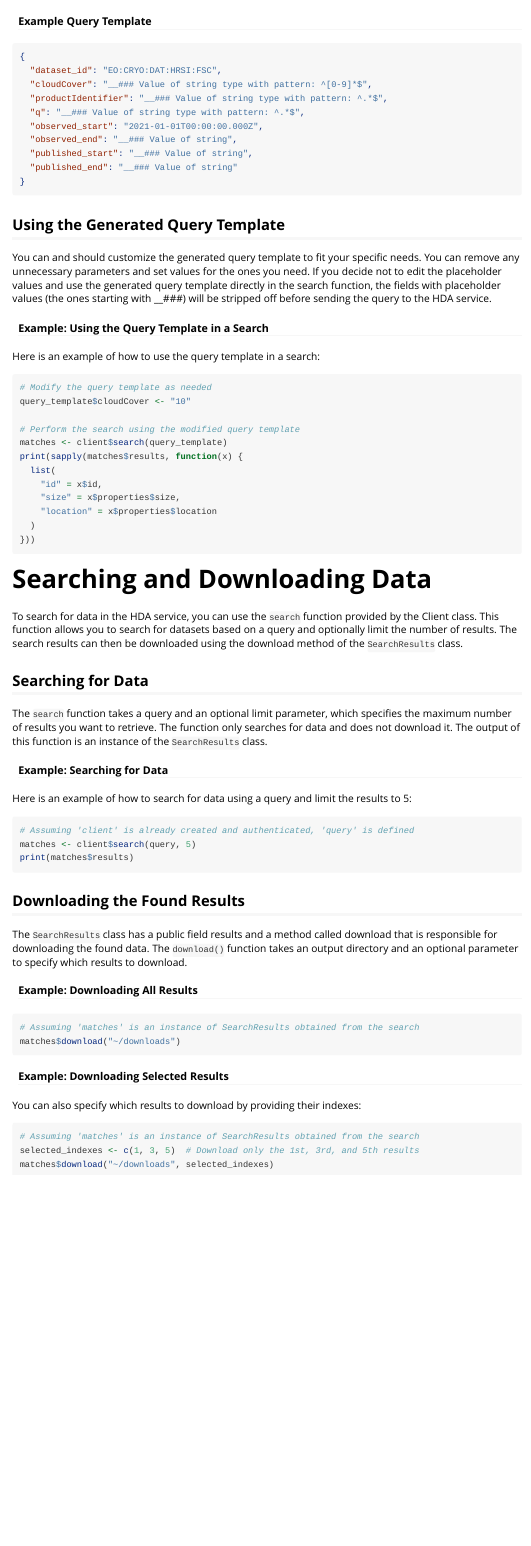
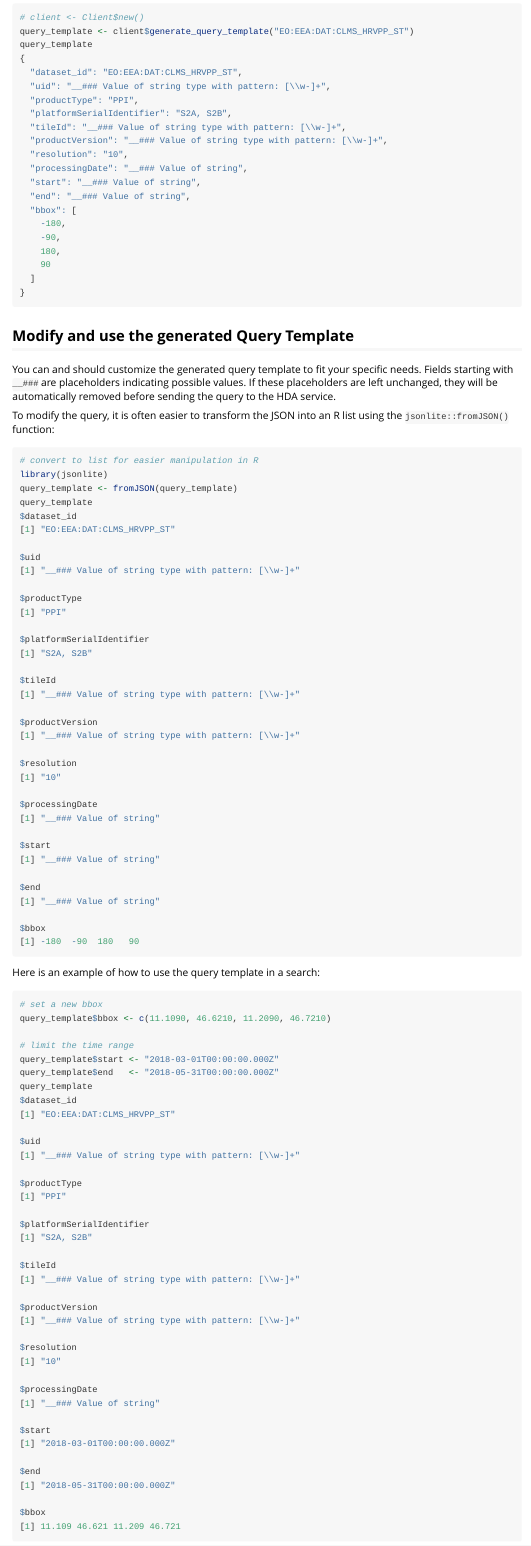
Before and after one commit to eea/hdar, an R Markdown document (doc/hdar.Rmd): the page in a window 1100 px wide, from 3350 px down before the commit and from 3330 px down after it. The pictures show the output file doc/hdar.html that the author committed with the source, opened offline; long lines of code are wrapped.

Commit message:
Doc update

````diff
--- a/doc/hdar.Rmd
+++ b/doc/hdar.Rmd
@@ -137,36 +136,111 @@ The generated query template includes fields with descriptive placeholder values
-#### Example Query Template
-
-```{json}
+# client <- Client$new()
+query_template <- client$generate_query_template("EO:EEA:DAT:CLMS_HRVPP_ST")
+query_template
 {
-  "dataset_id": "EO:CRYO:DAT:HRSI:FSC",
-  "cloudCover": "__### Value of string type with pattern: ^[0-9]*$",
-  "productIdentifier": "__### Value of string type with pattern: ^.*$",
-  "q": "__### Value of string type with pattern: ^.*$",
-  "observed_start": "2021-01-01T00:00:00.000Z",
-  "observed_end": "__### Value of string",
-  "published_start": "__### Value of string",
-  "published_end": "__### Value of string"
+  "dataset_id": "EO:EEA:DAT:CLMS_HRVPP_ST",
+  "uid": "__### Value of string type with pattern: [\\w-]+",
+  "productType": "PPI",
+  "platformSerialIdentifier": "S2A, S2B",
+  "tileId": "__### Value of string type with pattern: [\\w-]+",
+  "productVersion": "__### Value of string type with pattern: [\\w-]+",
+  "resolution": "10",
+  "processingDate": "__### Value of string",
+  "start": "__### Value of string",
+  "end": "__### Value of string",
+  "bbox": [
+    -180,
+    -90,
+    180,
+    90
+  ]
 }
 ```
 
-## Using the Generated Query Template
 
-You can and should customize the generated query template to fit your specific needs. You can remove any unnecessary parameters and set values for the ones you need. If you decide not to edit the placeholder values and use the generated query template directly in the search function, the fields with placeholder values (the ones starting with \_\_###) will be stripped off before sending the query to the HDA service.
+## Modify and use the generated Query Template
 
-#### Example: Using the Query Template in a Search
+You can and should customize the generated query template to fit your specific needs. Fields starting with `__###` are placeholders indicating possible values. If these placeholders are left unchanged, they will be automatically removed before sending the query to the HDA service.
+
+To modify the query, it is often easier to transform the JSON into an R list using the `jsonlite::fromJSON()` function:
+
+```{r, eval = FALSE}
+# convert to list for easier manipulation in R
+library(jsonlite)
+query_template <- fromJSON(query_template)
+query_template
+$dataset_id
+[1] "EO:EEA:DAT:CLMS_HRVPP_ST"
+
+$uid
+[1] "__### Value of string type with pattern: [\\w-]+"
+
+$productType
+[1] "PPI"
+
+$platformSerialIdentifier
+[1] "S2A, S2B"
+
+$tileId
+[1] "__### Value of string type with pattern: [\\w-]+"
+
+$productVersion
+[1] "__### Value of string type with pattern: [\\w-]+"
+
+$resolution
+[1] "10"
+
+$processingDate
+[1] "__### Value of string"
+
+$start
+[1] "__### Value of string"
+
+$end
+[1] "__### Value of string"
+
+$bbox
+[1] -180  -90  180   90
+```
 
 Here is an example of how to use the query template in a search:
 
 ```{r, eval = FALSE}
-# Modify the query template as needed
-query_template$cloudCover <- "10"
+# set a new bbox
+query_template$bbox <- c(11.1090, 46.6210, 11.2090, 46.7210)
 
-# Perform the search using the modified query template
-matches <- client$search(query_template)
-print(sapply(matches$results, function(x) {
-  list(
-    "id" = x$id,
-    "size" = x$properties$size,
-    "location" = x$properties$location
-  )
-}))
+# limit the time range
+query_template$start <- "2018-03-01T00:00:00.000Z"
+query_template$end   <- "2018-05-31T00:00:00.000Z"
+query_template
+$dataset_id
+[1] "EO:EEA:DAT:CLMS_HRVPP_ST"
+
+$uid
+[1] "__### Value of string type with pattern: [\\w-]+"
+
+$productType
+[1] "PPI"
+
+$platformSerialIdentifier
+[1] "S2A, S2B"
+
+$tileId
+[1] "__### Value of string type with pattern: [\\w-]+"
+
+$productVersion
+[1] "__### Value of string type with pattern: [\\w-]+"
+
+$resolution
+[1] "10"
+
+$processingDate
+[1] "__### Value of string"
+
+$start
+[1] "2018-03-01T00:00:00.000Z"
+
+$end
+[1] "2018-05-31T00:00:00.000Z"
+
+$bbox
+[1] 11.109 46.621 11.209 46.721
@@ -180,11 +261,7 @@ To search for data in the HDA service, you can use the `search` function provide
 
 The `search` function takes a query and an optional limit parameter, which specifies the maximum number of results you want to retrieve. The function only searches for data and does not download it. The output of this function is an instance of the `SearchResults` class.
 
-#### Example: Searching for Data
-
 Here is an example of how to search for data using a query and limit the results to 5:
 
 ```{r, eval = FALSE}
 # Assuming 'client' is already created and authenticated, 'query' is defined
-matches <- client$search(query, 5)
-print(matches$results)
@@ -191,11 +278,8 @@ print(matches$results)
 ```
 
-## Downloading the Found Results
+## Downloading the files
 
-The `SearchResults` class has a public field results and a method called download that is responsible for downloading the found data. The `download()` function takes an output directory and an optional parameter to specify which results to download.
-
-#### Example: Downloading All Results
+The `SearchResults` class has a public field `results` and a method called `download` that is responsible for downloading the found data. The `download()` function takes an output directory (which is created if it doesn't already exist) and includes an optional `force` parameter. When `force` is set to `TRUE`, the function will re-download the files even if they already exist in the output directory, overwriting the existing files. If `force` is set to `FALSE` (the default), the function will skip downloading files that already exist, saving time and bandwidth.
 
 ```{r, eval = FALSE}
 # Assuming 'matches' is an instance of SearchResults obtained from the search
-matches$download("~/downloads")
@@ -204,9 +311,0 @@ matches$download("~/downloads")
-#### Example: Downloading Selected Results
-
-You can also specify which results to download by providing their indexes:
-
-```{r, eval = FALSE}
-# Assuming 'matches' is an instance of SearchResults obtained from the search
-selected_indexes <- c(1, 3, 5)  # Download only the 1st, 3rd, and 5th results
-matches$download("~/downloads", selected_indexes)
-```
````
Also changed, not shown: doc/hdar.R (+147 -25 lines), doc/hdar.html, doc/hdar.Rmd (80 more changed lines), 1 other file.
